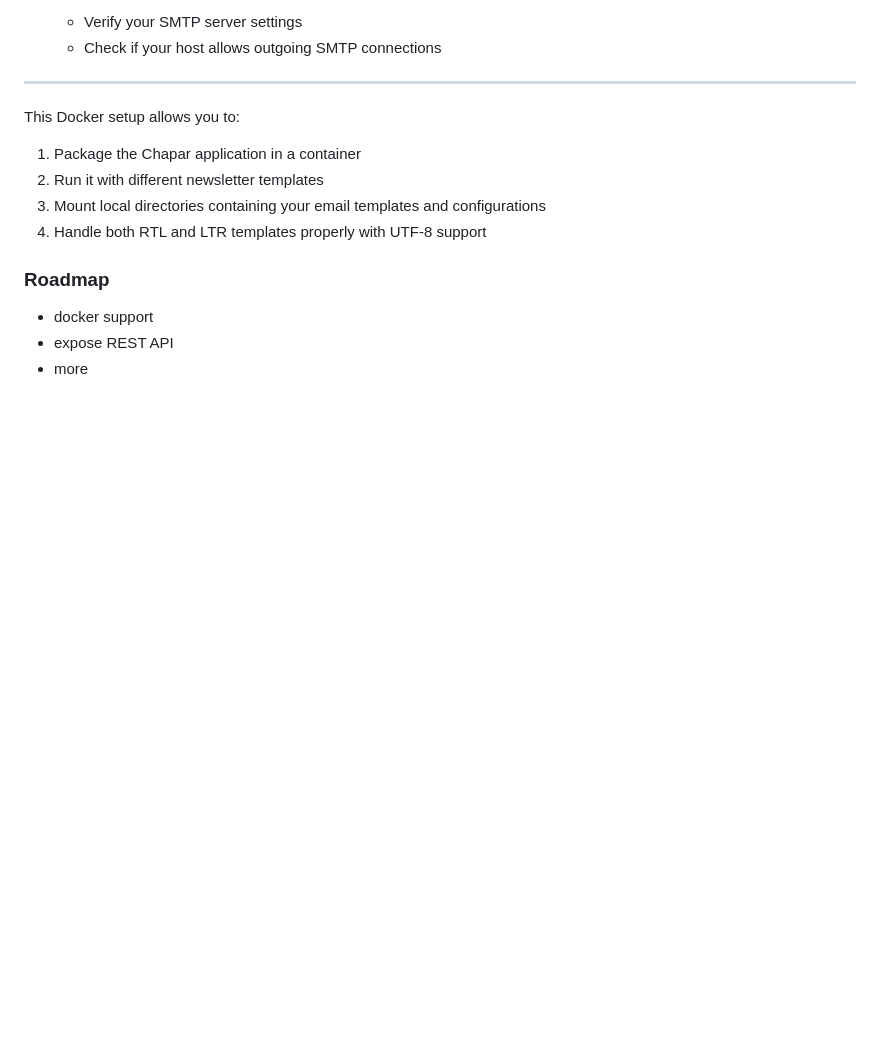
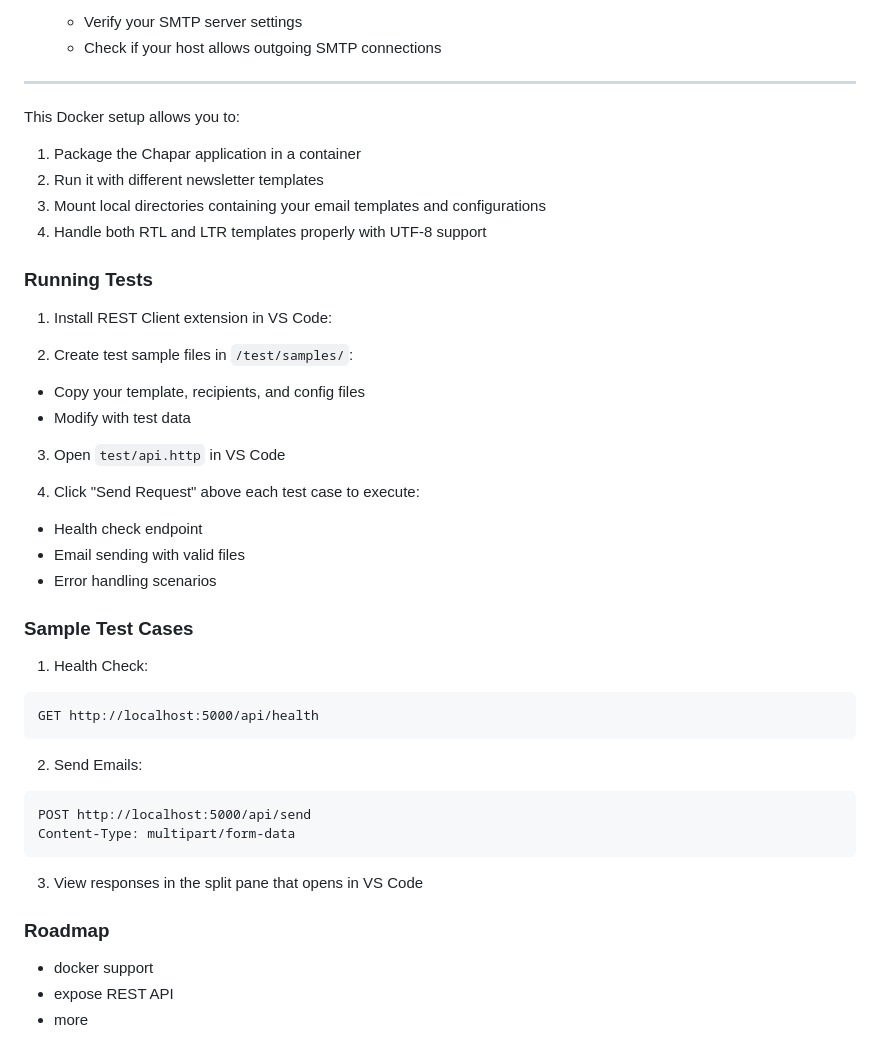
Before and after one commit to aminmesbahi/chapar, a Markdown page: README.md, the part around the change. Rendered like a GitHub page; blank space fills up the shorter version.

````diff
--- a/README.md
+++ b/README.md
@@ -152,6 +152,40 @@ This Docker setup allows you to:
 3. Mount local directories containing your email templates and configurations
 4. Handle both RTL and LTR templates properly with UTF-8 support
 
+
+
+
+### Running Tests
+
+1. Install REST Client extension in VS Code:
+
+
+2. Create test sample files in `/test/samples/`:
+- Copy your template, recipients, and config files
+- Modify with test data
+
+3. Open `test/api.http` in VS Code
+
+4. Click "Send Request" above each test case to execute:
+- Health check endpoint
+- Email sending with valid files
+- Error handling scenarios
+
+### Sample Test Cases
+
+1. Health Check:
+```http
+GET http://localhost:5000/api/health
+```
+
+2. Send Emails:
+
+```
+POST http://localhost:5000/api/send
+Content-Type: multipart/form-data
+```
+3. View responses in the split pane that opens in VS Code
+
 ### Roadmap
 - docker support
 - expose REST API
````
